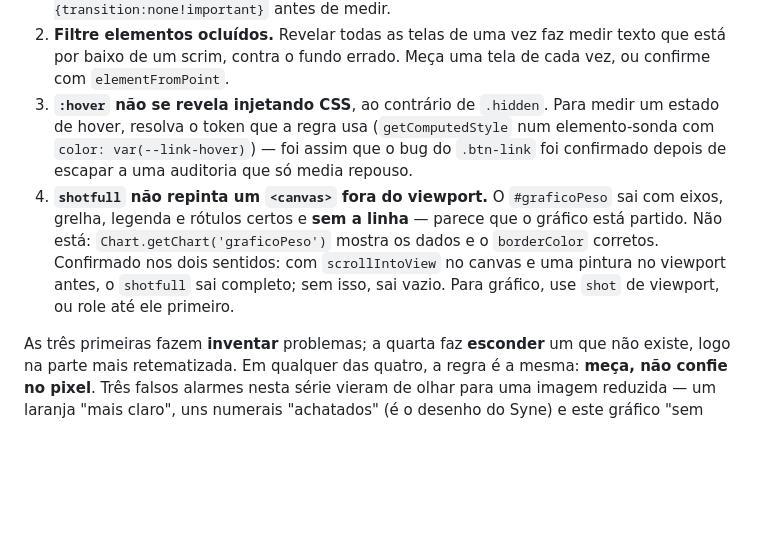
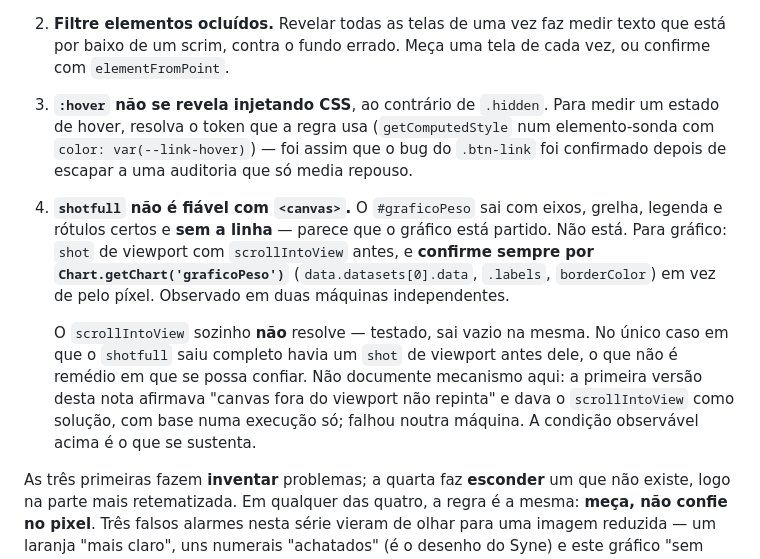
Before and after one commit to FernandoGarciaRangel/WeightChartS, a Markdown page: CLAUDE.md, the part around the change. GitHub-like rendering; blank space fills up the shorter version.

Commit message:
Corrigir a quarta armadilha: o remedio que documentei nao funciona
O `d195463` afirmava "canvas fora do viewport nao repinta" e dava o
`scrollIntoView` como solucao. Fechei essa explicacao com uma execucao so, e
ela falha noutra maquina.

Isolei a variavel com dois testes controlados:
  A  scrollIntoView            -> shotfull  = grafico VAZIO
  B  scrollIntoView + shot     -> shotfull  = grafico COMPLETO

Ou seja, o que fazia diferenca era a captura de viewport previa, nao o scroll.
Isso nao e remedio em que se possa confiar — o `shotfull` so saiu bem como
efeito colateral de eu ter tirado outro screenshot antes.

Passa a documentar a condicao observavel, que se sustenta nas duas maquinas:
shotfull nao e fiavel com canvas; para grafico usar `shot` de viewport e
confirmar por Chart.getChart(...) em vez de pelo pixel.

A ironia fica registada na propria nota: a regra que as quatro armadilhas
partilham — medir, nao confiar no pixel — aplica-se a investigacao delas.

Co-Authored-By: Claude Opus 5 <noreply@anthropic.com>

```diff
--- a/CLAUDE.md
+++ b/CLAUDE.md
@@ -102,7 +102,9 @@ Duas sessões já perderam tempo com a primeira, e uma quase reportou três bugs
 1. **Espere a transição acabar.** `body` tem `transition: background-color 0.2s`. Ler `getComputedStyle` logo depois de trocar `data-theme` devolve o valor **interpolado**: o `html` já está claro e o `body` ainda escuro, e o contraste sai errado. Espere ~600 ms, ou injete `*{transition:none!important}` antes de medir.
 2. **Filtre elementos ocluídos.** Revelar todas as telas de uma vez faz medir texto que está por baixo de um scrim, contra o fundo errado. Meça uma tela de cada vez, ou confirme com `elementFromPoint`.
 3. **`:hover` não se revela injetando CSS**, ao contrário de `.hidden`. Para medir um estado de hover, resolva o token que a regra usa (`getComputedStyle` num elemento-sonda com `color: var(--link-hover)`) — foi assim que o bug do `.btn-link` foi confirmado depois de escapar a uma auditoria que só media repouso.
-4. **`shotfull` não repinta um `<canvas>` fora do viewport.** O `#graficoPeso` sai com eixos, grelha, legenda e rótulos certos e **sem a linha** — parece que o gráfico está partido. Não está: `Chart.getChart('graficoPeso')` mostra os dados e o `borderColor` corretos. Confirmado nos dois sentidos: com `scrollIntoView` no canvas e uma pintura no viewport antes, o `shotfull` sai completo; sem isso, sai vazio. Para gráfico, use `shot` de viewport, ou role até ele primeiro.
+4. **`shotfull` não é fiável com `<canvas>`.** O `#graficoPeso` sai com eixos, grelha, legenda e rótulos certos e **sem a linha** — parece que o gráfico está partido. Não está. Para gráfico: `shot` de viewport com `scrollIntoView` antes, e **confirme sempre por `Chart.getChart('graficoPeso')`** (`data.datasets[0].data`, `.labels`, `borderColor`) em vez de pelo píxel. Observado em duas máquinas independentes.
+
+   O `scrollIntoView` sozinho **não** resolve — testado, sai vazio na mesma. No único caso em que o `shotfull` saiu completo havia um `shot` de viewport antes dele, o que não é remédio em que se possa confiar. Não documente mecanismo aqui: a primeira versão desta nota afirmava "canvas fora do viewport não repinta" e dava o `scrollIntoView` como solução, com base numa execução só; falhou noutra máquina. A condição observável acima é o que se sustenta.
 
 As três primeiras fazem **inventar** problemas; a quarta faz **esconder** um que não existe, logo na parte mais retematizada. Em qualquer das quatro, a regra é a mesma: **meça, não confie no pixel**. Três falsos alarmes nesta série vieram de olhar para uma imagem reduzida — um laranja "mais claro", uns numerais "achatados" (é o desenho do Syne) e este gráfico "sem linha".
 
```
